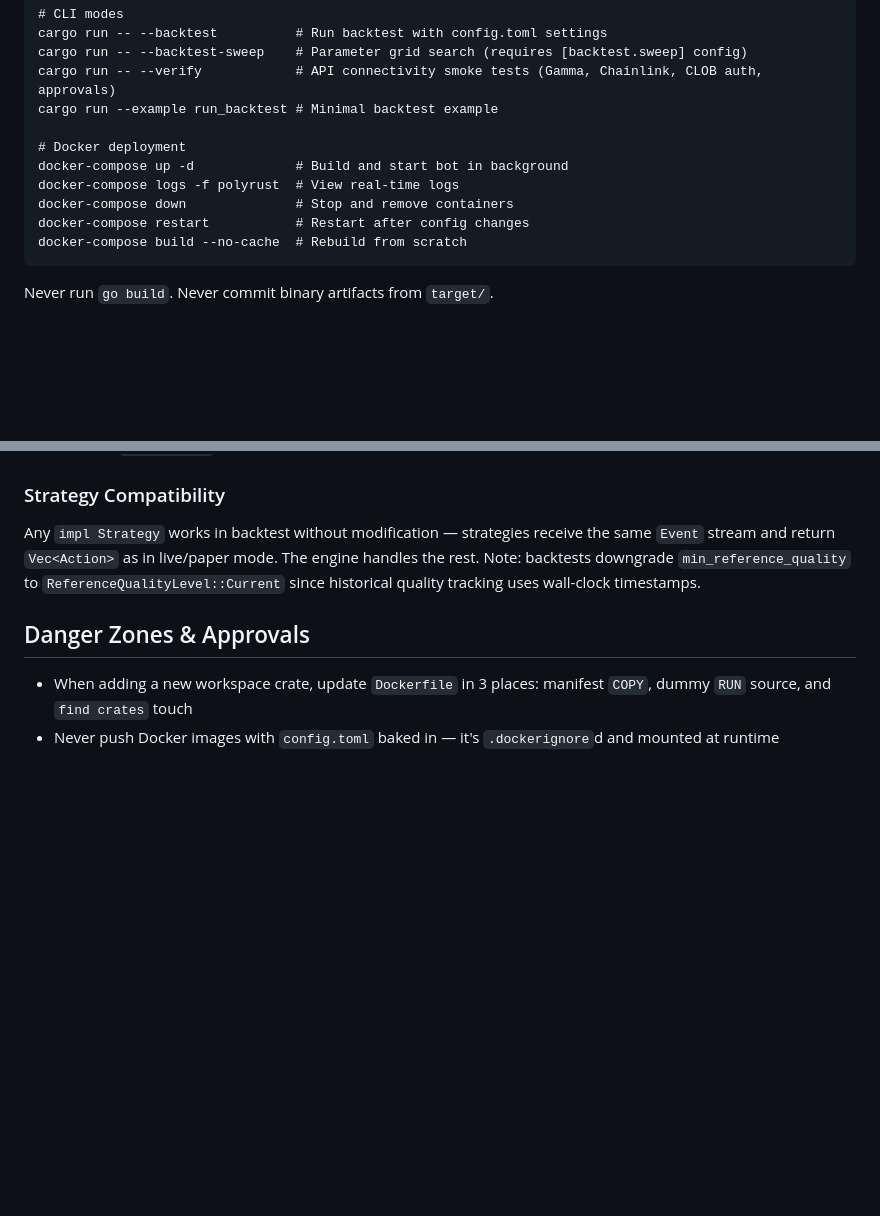
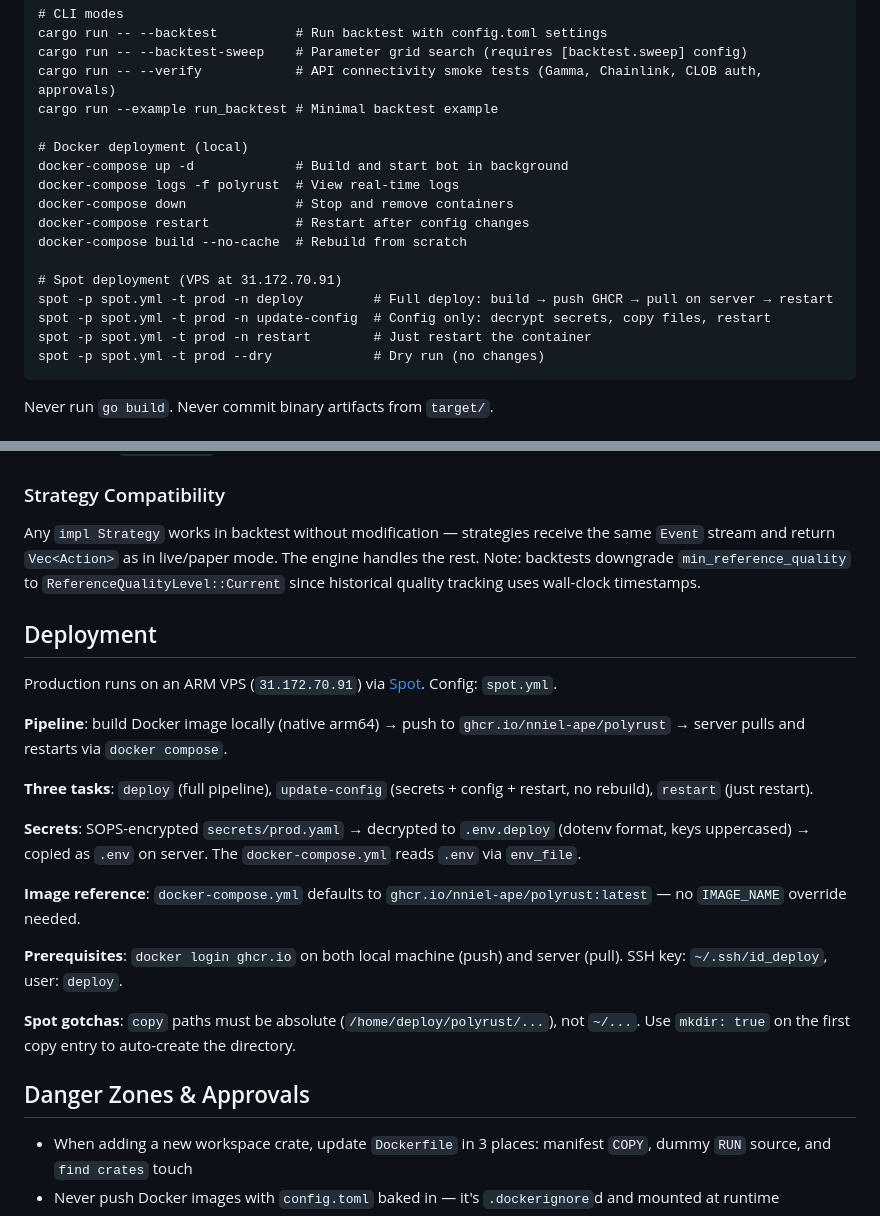
Before and after one commit to nniel-ape/polyrust, a Markdown page: CLAUDE.md, 2 parts joined by grey strips. Drawn GitHub-style; blank space fills up the shorter version.

Commit message:
docs: document Spot deployment workflow in CLAUDE.md
Add deployment section covering pipeline, tasks, secrets handling,
prerequisites, and common Spot commands.

````diff
--- a/CLAUDE.md
+++ b/CLAUDE.md
@@ -27,12 +27,18 @@ cargo run -- --backtest-sweep    # Parameter grid search (requires [backtest.swe
 cargo run -- --verify            # API connectivity smoke tests (Gamma, Chainlink, CLOB auth, approvals)
 cargo run --example run_backtest # Minimal backtest example
 
-# Docker deployment
+# Docker deployment (local)
 docker-compose up -d             # Build and start bot in background
 docker-compose logs -f polyrust  # View real-time logs
 docker-compose down              # Stop and remove containers
 docker-compose restart           # Restart after config changes
 docker-compose build --no-cache  # Rebuild from scratch
+
+# Spot deployment (VPS at 31.172.70.91)
+spot -p spot.yml -t prod -n deploy         # Full deploy: build → push GHCR → pull on server → restart
+spot -p spot.yml -t prod -n update-config  # Config only: decrypt secrets, copy files, restart
+spot -p spot.yml -t prod -n restart        # Just restart the container
+spot -p spot.yml -t prod --dry             # Dry run (no changes)
 ```
 
 Never run `go build`. Never commit binary artifacts from `target/`.
@@ -290,6 +296,22 @@ The sweep system (`crates/polyrust-backtest/src/sweep/`) runs a grid search over
 
 Any `impl Strategy` works in backtest without modification — strategies receive the same `Event` stream and return `Vec<Action>` as in live/paper mode. The engine handles the rest. Note: backtests downgrade `min_reference_quality` to `ReferenceQualityLevel::Current` since historical quality tracking uses wall-clock timestamps.
 
+## Deployment
+
+Production runs on an ARM VPS (`31.172.70.91`) via [Spot](https://github.com/umputun/spot). Config: `spot.yml`.
+
+**Pipeline**: build Docker image locally (native arm64) → push to `ghcr.io/nniel-ape/polyrust` → server pulls and restarts via `docker compose`.
+
+**Three tasks**: `deploy` (full pipeline), `update-config` (secrets + config + restart, no rebuild), `restart` (just restart).
+
+**Secrets**: SOPS-encrypted `secrets/prod.yaml` → decrypted to `.env.deploy` (dotenv format, keys uppercased) → copied as `.env` on server. The `docker-compose.yml` reads `.env` via `env_file`.
+
+**Image reference**: `docker-compose.yml` defaults to `ghcr.io/nniel-ape/polyrust:latest` — no `IMAGE_NAME` override needed.
+
+**Prerequisites**: `docker login ghcr.io` on both local machine (push) and server (pull). SSH key: `~/.ssh/id_deploy`, user: `deploy`.
+
+**Spot gotchas**: `copy` paths must be absolute (`/home/deploy/polyrust/...`), not `~/...`. Use `mkdir: true` on the first copy entry to auto-create the directory.
+
 ## Danger Zones & Approvals
 
 - When adding a new workspace crate, update `Dockerfile` in 3 places: manifest `COPY`, dummy `RUN` source, and `find crates` touch
````
